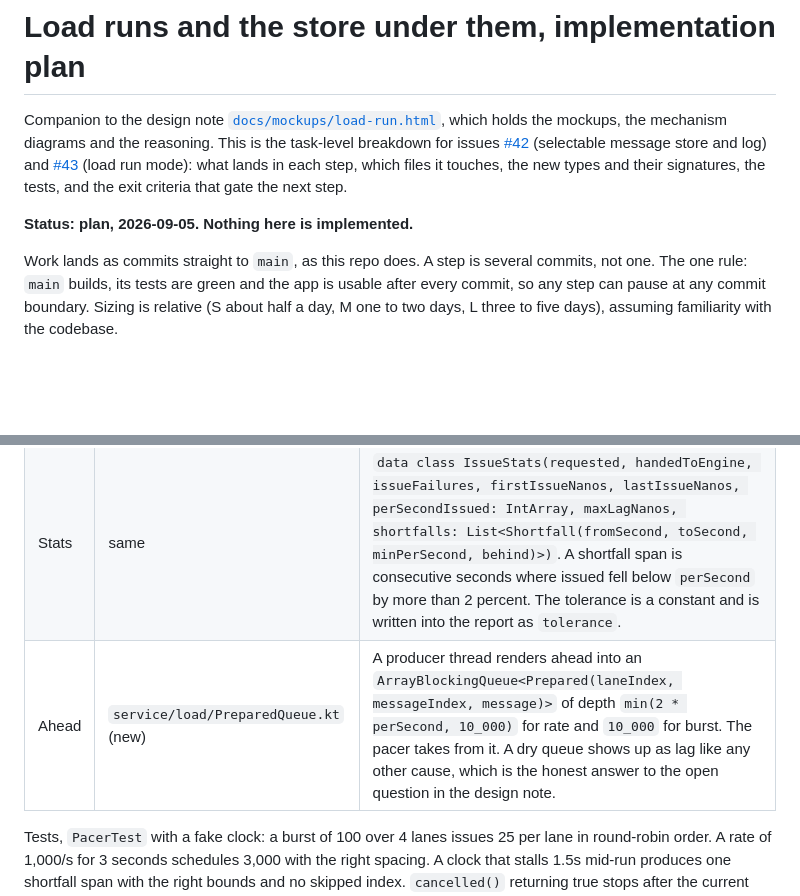
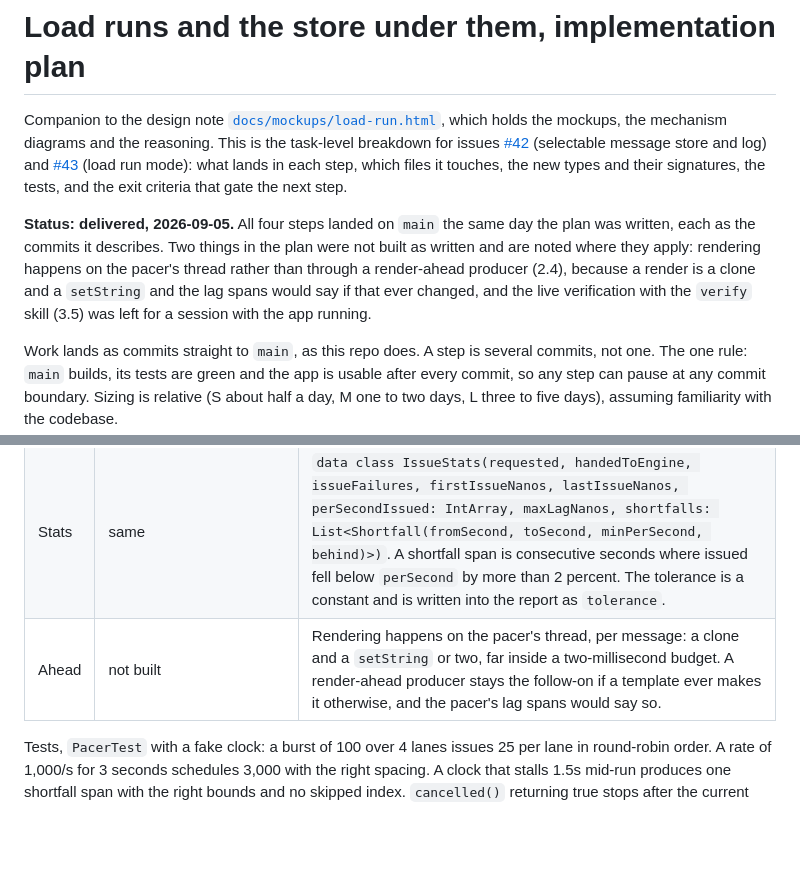
Before and after one commit to amitgupta1202/FixTool, a Markdown page: docs/load-run-impl-plan.md, 2 parts joined by grey strips. GitHub-like rendering; blank space fills up the shorter version.

Commit message:
docs(load): the plan records what landed and the two places it differs from itself
Delivered rather than proposed, with the two departures named where they apply:
rendering on the pacer's thread instead of a render-ahead producer, and the live
verification left for a session with the app running.

```diff
--- a/docs/load-run-impl-plan.md
+++ b/docs/load-run-impl-plan.md
@@ -7,7 +7,11 @@ mockups, the mechanism diagrams and the reasoning. This is the task-level breakd
 which files it touches, the new types and their signatures, the tests, and the exit criteria that
 gate the next step.
 
-**Status: plan, 2026-09-05. Nothing here is implemented.**
+**Status: delivered, 2026-09-05.** All four steps landed on `main` the same day the plan was written,
+each as the commits it describes. Two things in the plan were not built as written and are noted where they
+apply: rendering happens on the pacer's thread rather than through a render-ahead producer (2.4), because a
+render is a clone and a `setString` and the lag spans would say if that ever changed, and the live
+verification with the `verify` skill (3.5) was left for a session with the app running.
 
 Work lands as commits straight to `main`, as this repo does. A step is several commits, not one.
 The one rule: `main` builds, its tests are green and the app is usable after every commit, so any
@@ -177,7 +181,7 @@ Tests, `StampMatcherTest`, fed synthetic `SocketStamp`s with two `SessionID`s:
 |---|---|---|
 | Pacer | `service/load/Pacer.kt` (new) | `class Pacer(private val shape: LoadShape, private val lanes: Int, private val clock: Clock)` where `Clock` is `nanoTime` plus `parkNanos`, replaceable in tests. `fun run(issue: (laneIndex: Int, messageIndex: Int) -> Boolean, cancelled: () -> Boolean): IssueStats`. Burst: message `i` goes to lane `i % lanes` as soon as the previous returned. Rate: `scheduled(i) = t0 + i * 1_000_000_000L / perSecond`, park until 200µs before, spin to the mark, issue, record `lag = now - scheduled`. Never skips (D9). |
 | Stats | same | `data class IssueStats(requested, handedToEngine, issueFailures, firstIssueNanos, lastIssueNanos, perSecondIssued: IntArray, maxLagNanos, shortfalls: List<Shortfall(fromSecond, toSecond, minPerSecond, behind)>)`. A shortfall span is consecutive seconds where issued fell below `perSecond` by more than 2 percent. The tolerance is a constant and is written into the report as `tolerance`. |
-| Ahead | `service/load/PreparedQueue.kt` (new) | A producer thread renders ahead into an `ArrayBlockingQueue<Prepared(laneIndex, messageIndex, message)>` of depth `min(2 * perSecond, 10_000)` for rate and `10_000` for burst. The pacer takes from it. A dry queue shows up as lag like any other cause, which is the honest answer to the open question in the design note. |
+| Ahead | not built | Rendering happens on the pacer's thread, per message: a clone and a `setString` or two, far inside a two-millisecond budget. A render-ahead producer stays the follow-on if a template ever makes it otherwise, and the pacer's lag spans would say so. |
 
 Tests, `PacerTest` with a fake clock: a burst of 100 over 4 lanes issues 25 per lane in round-robin order. A rate of 1,000/s for 3 seconds schedules 3,000 with the right spacing. A clock that stalls 1.5s mid-run produces one shortfall span with the right bounds and no skipped index. `cancelled()` returning true stops after the current message and reports what was issued.
 
```
